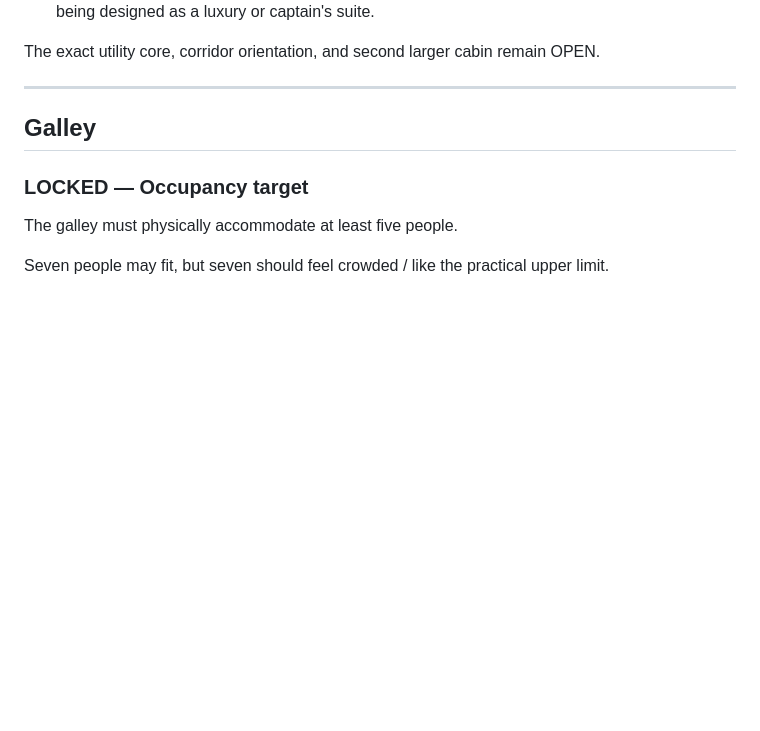
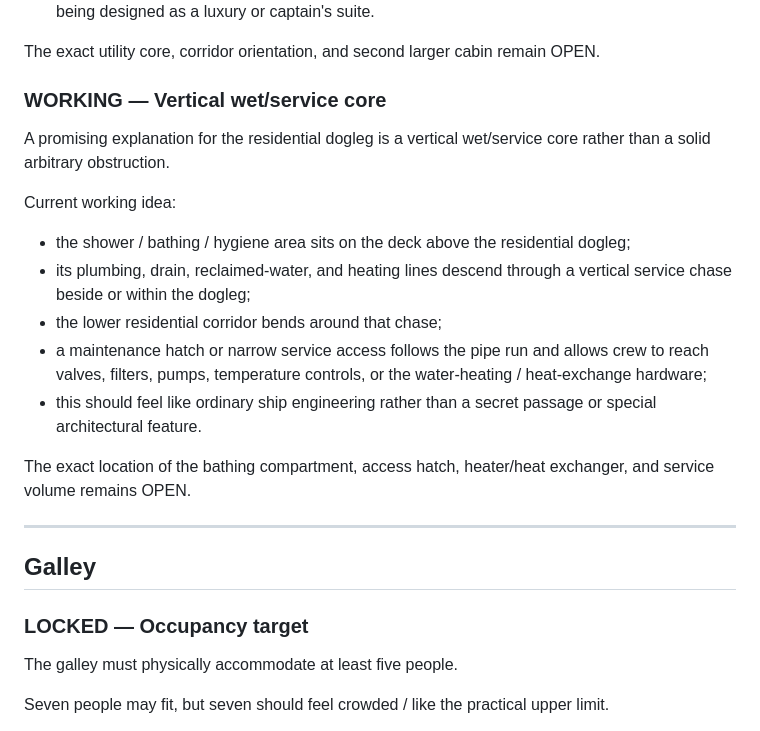
Before and after one commit to JellyKid-PEW/VoxHumanaSF, a Markdown page: roomwright/HUNTRESS_DESIGN_DECISIONS.md, the part around the change. GitHub-like rendering; blank space fills up the shorter version.

Commit message:
Add working vertical wet-service core concept

```diff
--- a/roomwright/HUNTRESS_DESIGN_DECISIONS.md
+++ b/roomwright/HUNTRESS_DESIGN_DECISIONS.md
@@ -82,6 +82,20 @@ Preferred rationale:
 
 The exact utility core, corridor orientation, and second larger cabin remain OPEN.
 
+
+### WORKING — Vertical wet/service core
+
+A promising explanation for the residential dogleg is a vertical wet/service core rather than a solid arbitrary obstruction.
+
+Current working idea:
+- the shower / bathing / hygiene area sits on the deck above the residential dogleg;
+- its plumbing, drain, reclaimed-water, and heating lines descend through a vertical service chase beside or within the dogleg;
+- the lower residential corridor bends around that chase;
+- a maintenance hatch or narrow service access follows the pipe run and allows crew to reach valves, filters, pumps, temperature controls, or the water-heating / heat-exchange hardware;
+- this should feel like ordinary ship engineering rather than a secret passage or special architectural feature.
+
+The exact location of the bathing compartment, access hatch, heater/heat exchanger, and service volume remains OPEN.
+
 ---
 
 ## Galley
```
